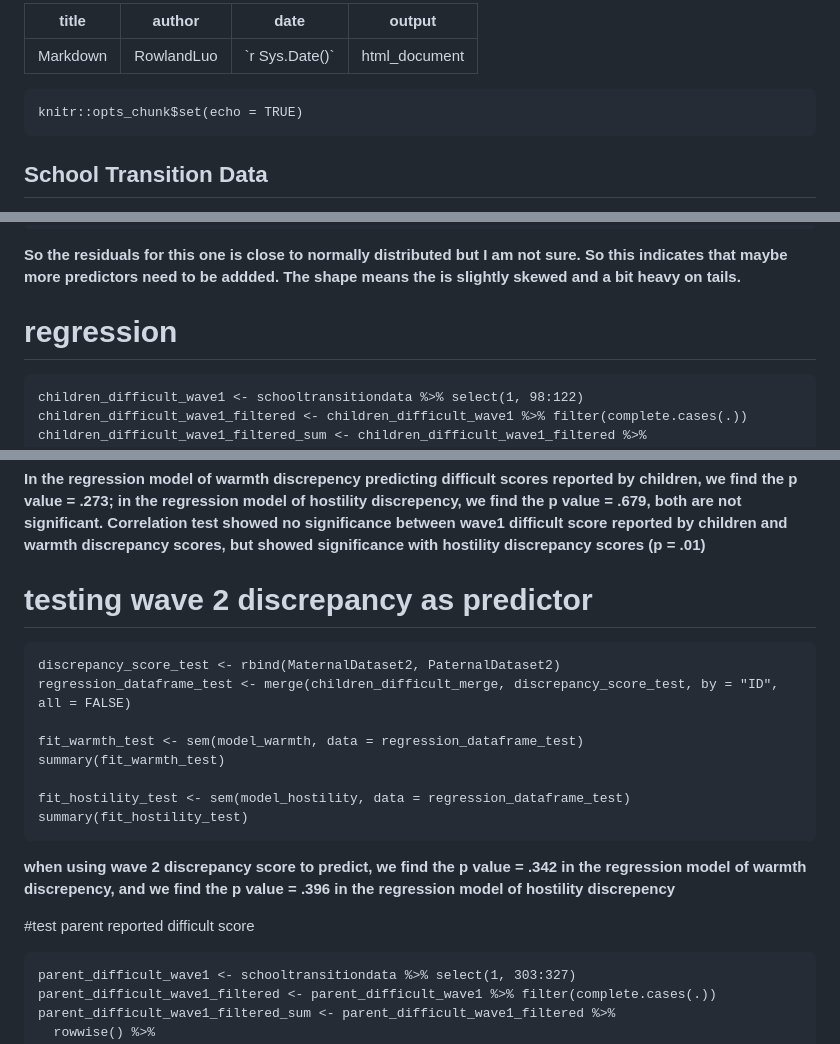
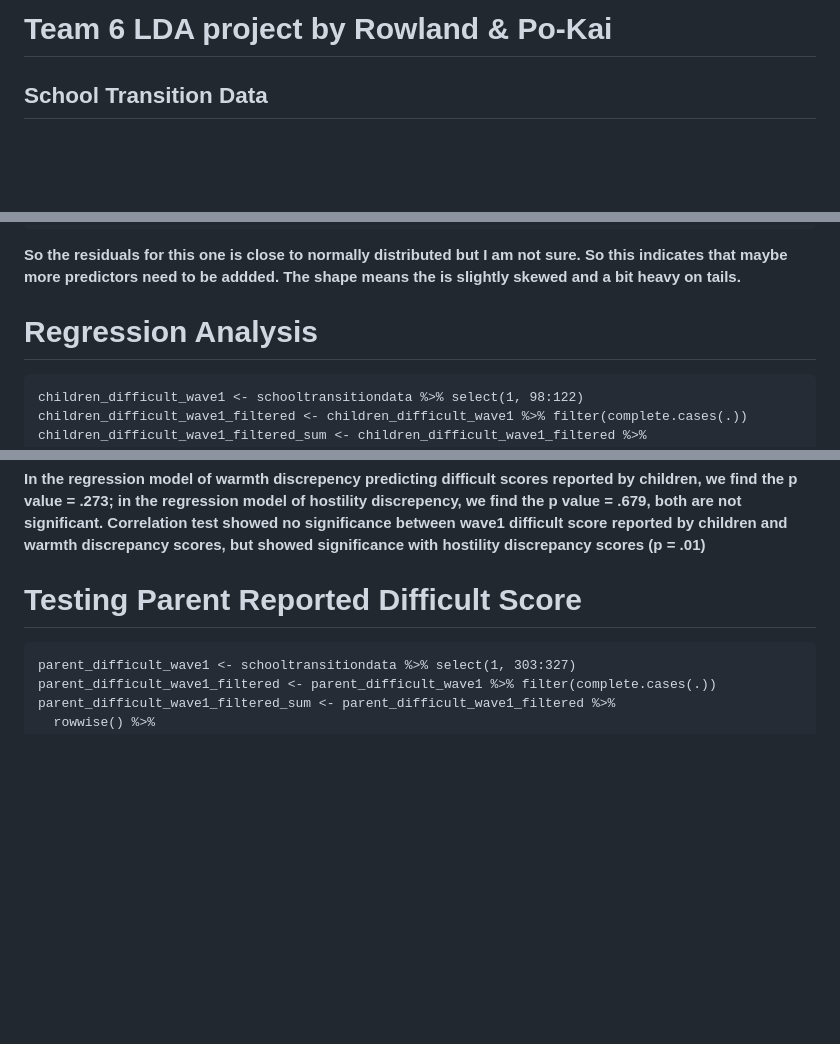
Before and after one commit to longitudinal-data-analysis-prac-2024/Team-6, a Markdown page: README.md, 3 parts joined by grey strips. GitHub-like rendering; blank space fills up the shorter version.

Commit message:
Update README.md
update by PKW

````diff
--- a/README.md
+++ b/README.md
@@ -1,13 +1,4 @@
----
-title: "Markdown"
-author: "RowlandLuo"
-date: "`r Sys.Date()`"
-output: html_document
----
-
-```{r setup, include=FALSE}
-knitr::opts_chunk$set(echo = TRUE)
-```
+# **Team 6 LDA project by Rowland & Po-Kai**
 
 ## School Transition Data
 
@@ -726,7 +717,7 @@ grid.arrange(p21, p22)
 
 **So the residuals for this one is close to normally distributed but I am not sure. So this indicates that maybe more predictors need to be addded. The shape means the is slightly skewed and a bit heavy on tails.**
 
-# regression
+# Regression Analysis
 
 ```{r}
 children_difficult_wave1 <- schooltransitiondata %>% select(1, 98:122)
@@ -791,22 +782,7 @@ cor.test(regression_dataframe$hostility_Discrepancies, regression_dataframe$tota
 
 **In the regression model of warmth discrepency predicting difficult scores reported by children, we find the p value = .273; in the regression model of hostility discrepency, we find the p value = .679, both are not significant. Correlation test showed no significance between wave1 difficult score reported by children and warmth discrepancy scores, but showed significance with hostility discrepancy scores (p = .01)**
 
-# testing wave 2 discrepancy as predictor
-
-```{r}
-discrepancy_score_test <- rbind(MaternalDataset2, PaternalDataset2)
-regression_dataframe_test <- merge(children_difficult_merge, discrepancy_score_test, by = "ID", all = FALSE)
-
-fit_warmth_test <- sem(model_warmth, data = regression_dataframe_test)
-summary(fit_warmth_test)
-
-fit_hostility_test <- sem(model_hostility, data = regression_dataframe_test)
-summary(fit_hostility_test)
-```
-
-**when using wave 2 discrepancy score to predict, we find the p value = .342 in the regression model of warmth discrepency, and we find the p value = .396 in the regression model of hostility discrepency**
-
-#test parent reported difficult score
+# Testing Parent Reported Difficult Score
 
 ```{r}
 parent_difficult_wave1 <- schooltransitiondata %>% select(1, 303:327)
````
Also changed, not shown: other parts of README.md (+2 -2 lines).
